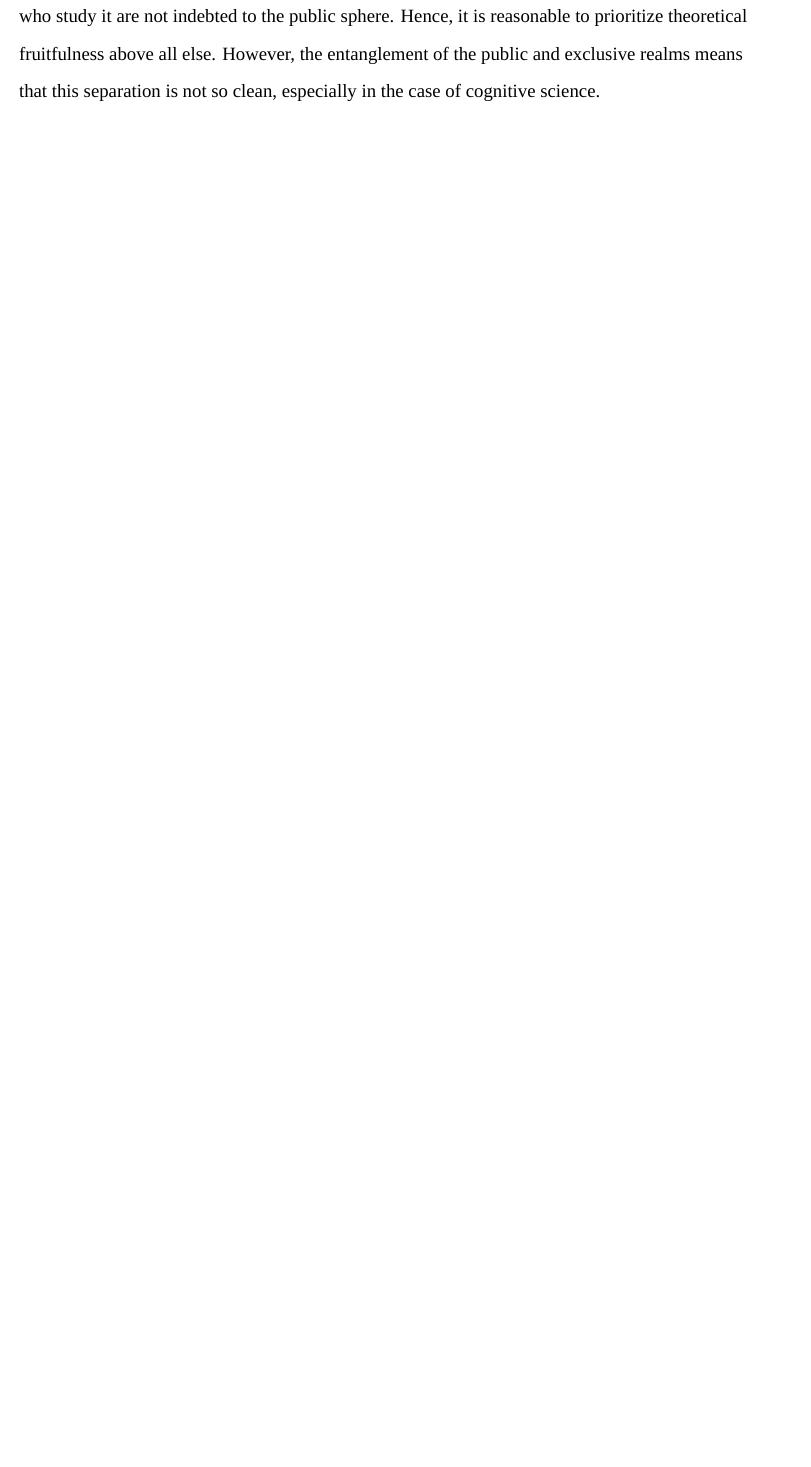
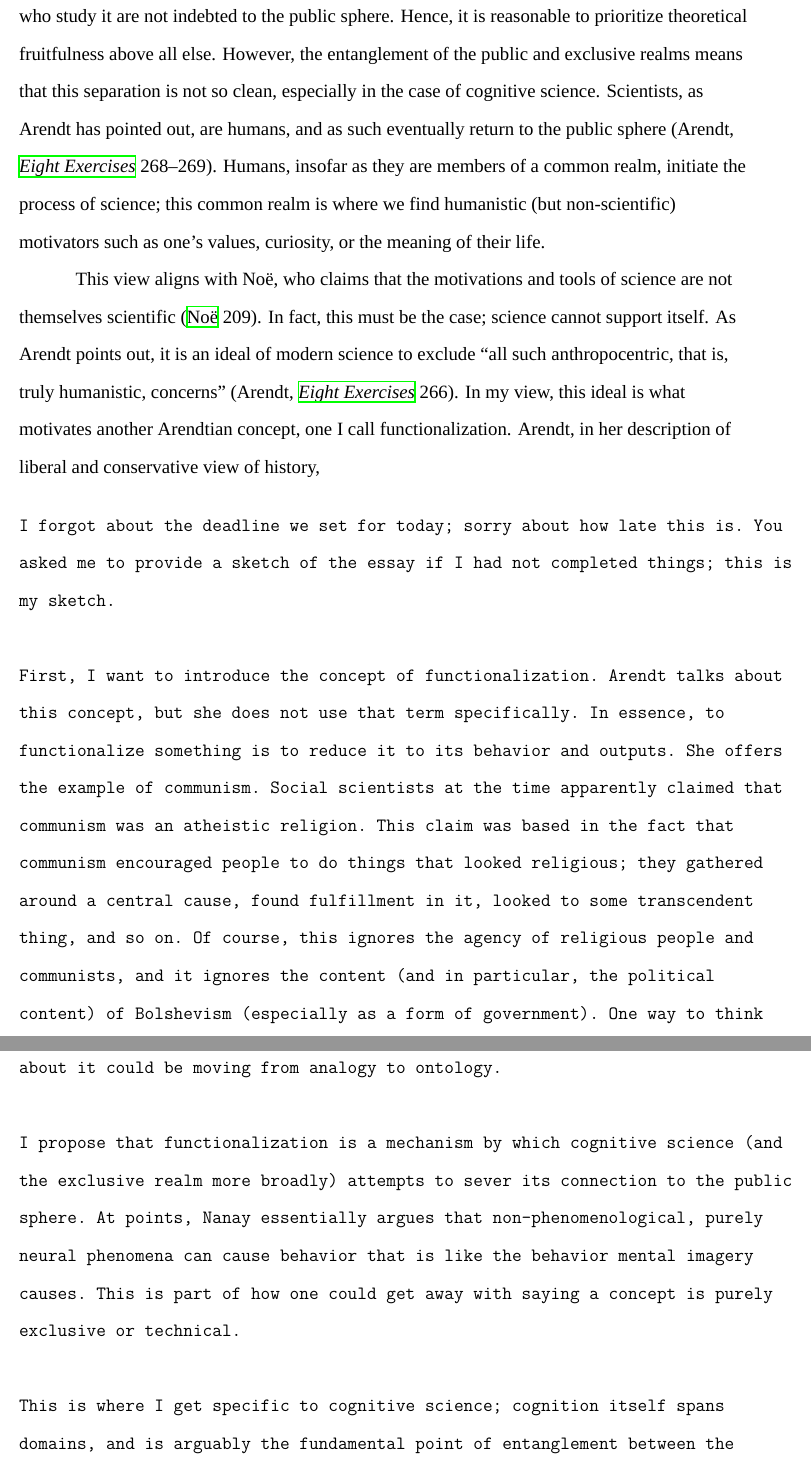
Before and after one commit to realchoodle/is-essay, a LaTeX document (is-essay.tex): part of page 8 of 9 before the commit and two parts of pages 8 and 9 of 11 after it, the two joined at a grey line, cut so that both start at the same text, the shorter picture padded with empty space. Compiled offline with XeLaTeX.

Commit message:
essay: add sketch before sending

```diff
--- a/is-essay.tex
+++ b/is-essay.tex
@@ -17,6 +17,7 @@
 \fancyhead[R]{LNAME \thepage}
 \renewcommand{\headrulewidth}{0pt} % Remove header line
 \setlength{\bibhang}{0.5in} % Make Works Cited use half-inch indents
+\usepackage{hyperref} % COMMENT OUT AFTER SENDING PDF
 
 \begin{document}
 \begin{flushleft}
@@ -441,6 +442,80 @@ true, then the concept and those who study it are not indebted to the public
 sphere. Hence, it is reasonable to prioritize theoretical fruitfulness above all
 else. However, the entanglement of the public and exclusive realms means that
 this separation is not so clean, especially in the case of cognitive science.
+Scientists, as Arendt has pointed out, are humans, and as such eventually return
+to the public sphere \autocite[268--269]{arendtFuture1968}. Humans, insofar as
+they are members of a common realm, initiate the process of science; this common
+realm is where we find humanistic (but non-scientific) motivators such as one's
+values, curiosity, or the meaning of their life.
+
+This view aligns with Noë, who claims that the motivations and tools of science
+are not themselves scientific \autocite[209]{noeEntanglement2023}. In fact, this
+must be the case; science cannot support itself. As Arendt points out, it is an
+ideal of modern science to exclude ``all such anthropocentric, that is, truly
+humanistic, concerns'' \autocite[266]{arendtFuture1968}. In my view, this ideal
+is what motivates another Arendtian concept, one I call functionalization.
+Arendt, in her description of liberal and conservative view of history,
+
+\begin{verbatim}
+I forgot about the deadline we set for today; sorry about how late this is. You
+asked me to provide a sketch of the essay if I had not completed things; this is
+my sketch.
+
+First, I want to introduce the concept of functionalization. Arendt talks about
+this concept, but she does not use that term specifically. In essence, to
+functionalize something is to reduce it to its behavior and outputs. She offers
+the example of communism. Social scientists at the time apparently claimed that
+communism was an atheistic religion. This claim was based in the fact that
+communism encouraged people to do things that looked religious; they gathered
+around a central cause, found fulfillment in it, looked to some transcendent
+thing, and so on. Of course, this ignores the agency of religious people and
+communists, and it ignores the content (and in particular, the political
+content) of Bolshevism (especially as a form of government). One way to think
+about it could be moving from analogy to ontology.
+
+I propose that functionalization is a mechanism by which cognitive science (and
+the exclusive realm more broadly) attempts to sever its connection to the public
+sphere. At points, Nanay essentially argues that non-phenomenological, purely
+neural phenomena can cause behavior that is like the behavior mental imagery
+causes. This is part of how one could get away with saying a concept is purely
+exclusive or technical.
+
+This is where I get specific to cognitive science; cognition itself spans
+domains, and is arguably the fundamental point of entanglement between the
+public and exclusive. Mental imagery, as a term, might be technical. But the
+salience and discovery of the initial phenomena is only possible through the
+public realm. If we rip the concept away from its origin, sure we get something
+theoretically fruitful, but what does it mean anymore? Nanay wants to help us
+understand the mind in general, but Arendt and Noë point out that the mind exist
+in an interrelationship with the world.
+
+I want to turn to Seeley after that, talking about Seeley's cognitivist
+solution. In light of the above, what does it actually tell us? Does he escape
+his own puzzle? If so, at what cost? I think the cost is agency; he stands on
+what Arendt calls the Archimedean point, and reduces artistic experience to a
+large scale process.
+
+I also want to look at views I am sympathetic to, like phenomenological and
+functional views. So, Goodman's question of "when is art" is very explicitly
+focused on function in Arendt's sense. Noë claims there can be no science of us,
+I want to challenge that as well. A "science of us" is tricky, because science
+avoids humanistic tendencies. However, there can be a "science for us;" a
+science that knows it is done by humans, and keeps their interests in mind. In
+that case, it might be able to loop down.
+
+The public sphere currently despises much of the exclusive sphere; the latter
+does not recognize the former, and often imposes itself onto it. The adoption of
+AI, for instance, is most problematic and repulsive at intersections of the
+public and exclusive; in law, academia, art, and so on. Nonetheless, we need the
+exclusive realm; Arendt calls truth the ground we stand on and the sky above us.
+The other half of this entanglement is existential for the public sphere.
+
+For more on where I want to go with this essay and things I want to mention, see
+the comments in the raw LaTeX code for this file. The link below points to this
+particular commit (version) of this LaTeX file and will not automatically
+update; I will delete this block of text and link soon.
+\end{verbatim}
+\url{https://github.com/realchoodle/is-essay/blob/main/is-essay.tex}
 
 % --- Works Cited ---
 \newpage
```
Also changed, not shown: is-essay.pdf, is-essay.tex (2 more changed lines).
